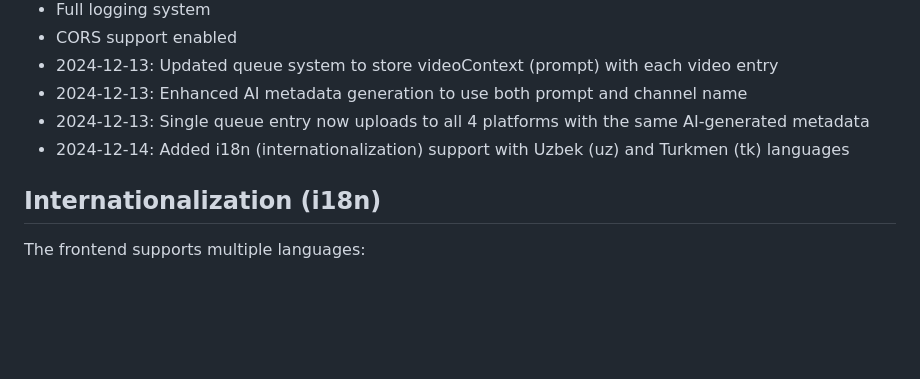
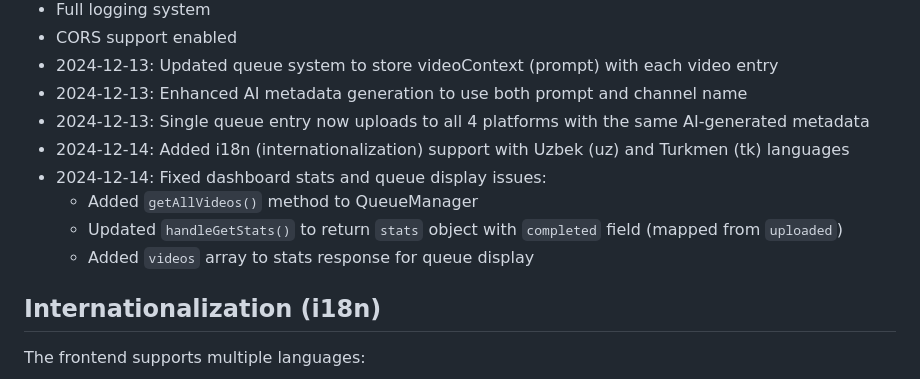
Before and after one commit to menturkmen222-debug/AI-Video-Factory-2, a Markdown page: replit.md, the part around the change. GitHub-like rendering; blank space fills up the shorter version.

Commit message:
Fix dashboard stats and queue display by updating video handling
Update QueueManager to include a method for getting all videos and modify the stats endpoint to correctly return completed video counts and the video list for display.

Replit-Commit-Author: Agent
Replit-Commit-Session-Id: 26b21ac4-18be-4a32-878b-b7e63a8641f4
Replit-Commit-Checkpoint-Type: full_checkpoint
Replit-Commit-Event-Id: 64f4706d-384f-44e6-bc00-acaa25ae5e4d
Replit-Commit-Screenshot-Url: https://storage.googleapis.com/screenshot-production-us-central1/17533fc1-bdc7-4946-a856-e2f058b659fb/26b21ac4-18be-4a32-878b-b7e63a8641f4/Rr8GbPy
Replit-Helium-Checkpoint-Created: true

```diff
--- a/replit.md
+++ b/replit.md
@@ -71,6 +71,10 @@ Har 5 daqiqada `/run-schedule` avtomatik ishga tushadi va pending videolarni pla
 - 2024-12-13: Enhanced AI metadata generation to use both prompt and channel name
 - 2024-12-13: Single queue entry now uploads to all 4 platforms with the same AI-generated metadata
 - 2024-12-14: Added i18n (internationalization) support with Uzbek (uz) and Turkmen (tk) languages
+- 2024-12-14: Fixed dashboard stats and queue display issues:
+  - Added `getAllVideos()` method to QueueManager
+  - Updated `handleGetStats()` to return `stats` object with `completed` field (mapped from `uploaded`)
+  - Added `videos` array to stats response for queue display
 
 ## Internationalization (i18n)
 The frontend supports multiple languages:
```
